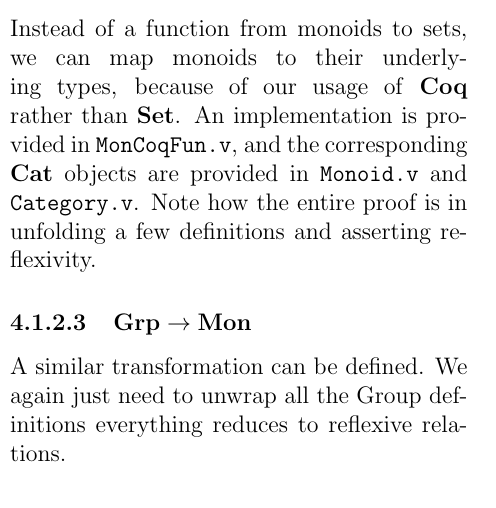
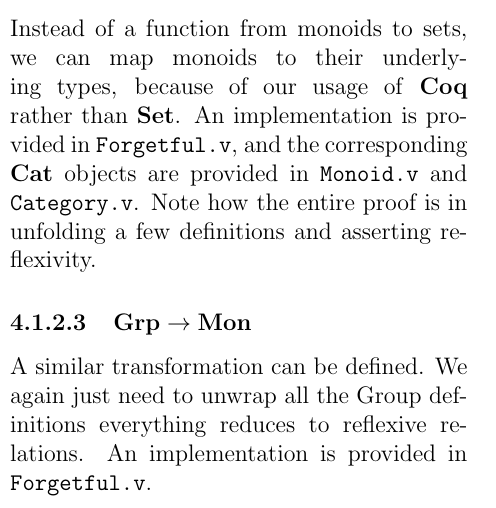
Before and after one commit to kavigupta/ct4s-examples, a LaTeX thesis (ct4s-companion-notes.tex): part of one column of page 4 of 4, cut so that both start at the same text. Compiled offline with pdfLaTeX.

Commit message:
Moved GrpMonFun MonCoqFun into a forgetful collation

```diff
--- a/ct4s-companion-notes.tex
+++ b/ct4s-companion-notes.tex
@@ -171,13 +171,14 @@ A definition of functors is given in \texttt{Functor.v}.
 
 Instead of a function from monoids to sets, we can map monoids to their underlying types, because
 of our usage of \textbf{Coq} rather than \textbf{Set}. An implementation is provided
-in \texttt{MonCoqFun.v}, and the corresponding \textbf{Cat} objects are provided in \texttt{Monoid.v}
+in \texttt{Forgetful.v}, and the corresponding \textbf{Cat} objects are provided in \texttt{Monoid.v}
 and \texttt{Category.v}. Note how the entire proof is in unfolding a few definitions and
 asserting reflexivity.
 
 \subsubsection{$\mathbf{Grp} \to \mathbf{Mon}$}
 
 A similar transformation can be defined. We again just need to unwrap all the Group
-definitions everything reduces to reflexive relations.
+definitions everything reduces to reflexive relations. An implementation is provided
+in \texttt{Forgetful.v}.
 
 \end{document}
```
Also changed, not shown: makefile, 3 other files.
